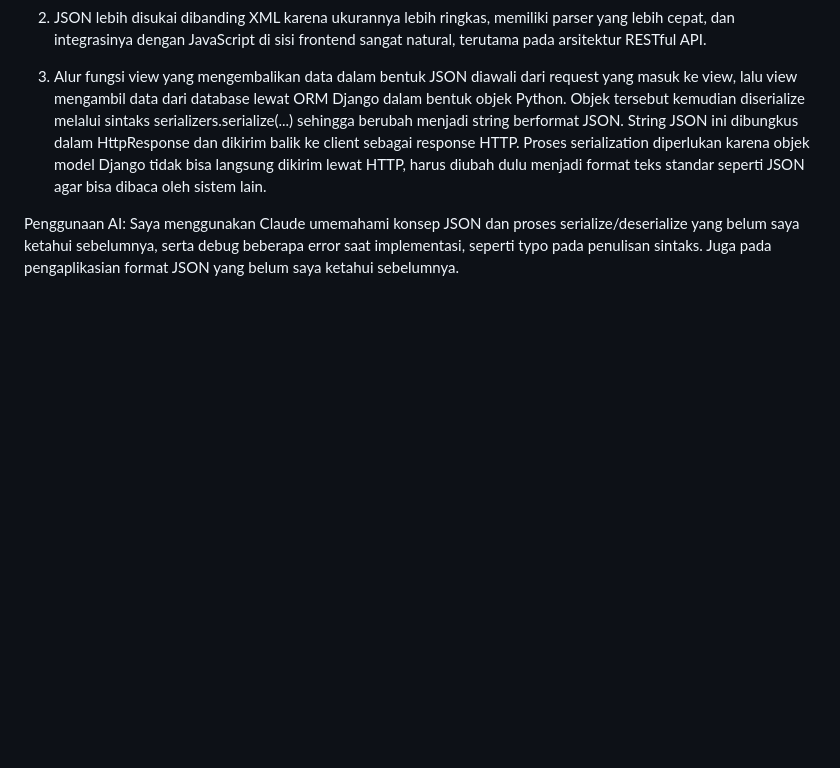
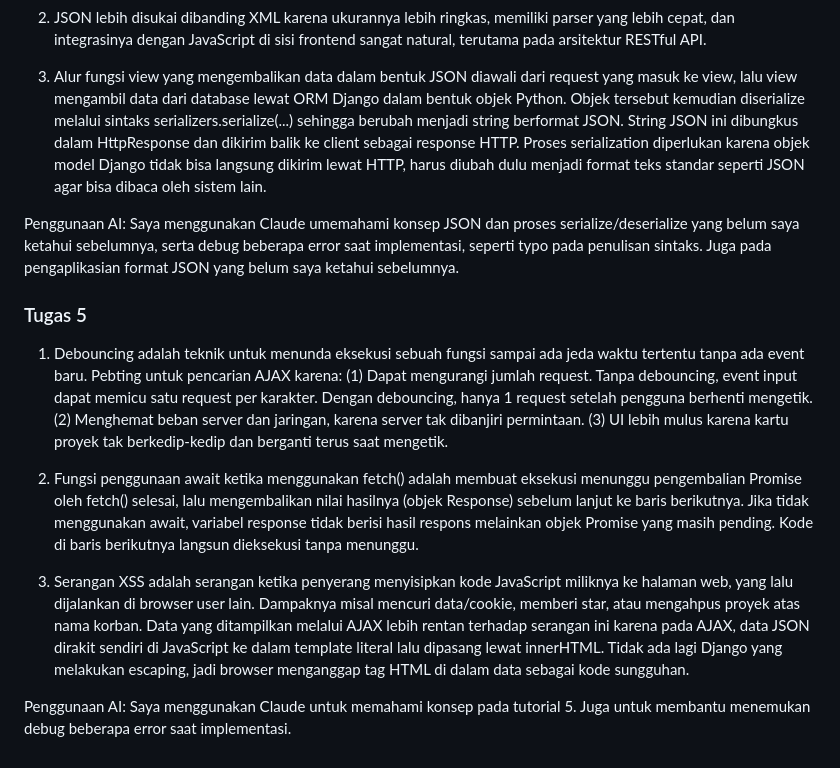
Before and after one commit to asmirandaghina/myportofolio, a Markdown page: README.md, the part around the change. Rendered like a GitHub page; blank space fills up the shorter version.

Commit message:
Menjawab pertanyaan reflektif

```diff
--- a/README.md
+++ b/README.md
@@ -31,3 +31,12 @@ Saya menggunakan Claude untuk membantu menyelesaikan masalah bagian experience.h
 
 Penggunaan AI:
 Saya menggunakan Claude umemahami konsep JSON dan proses serialize/deserialize yang belum saya ketahui sebelumnya, serta debug beberapa error saat implementasi, seperti typo pada penulisan sintaks. Juga pada pengaplikasian format JSON yang belum saya ketahui sebelumnya.
+
+### Tugas 5
+1. Debouncing adalah teknik untuk menunda eksekusi sebuah fungsi sampai ada jeda waktu tertentu tanpa ada event baru. Pebting untuk pencarian AJAX karena: (1) Dapat mengurangi jumlah request. Tanpa debouncing, event input dapat memicu satu request per karakter. Dengan debouncing, hanya 1 request setelah pengguna berhenti mengetik. (2) Menghemat beban server dan jaringan, karena server tak dibanjiri permintaan. (3) UI lebih mulus karena kartu proyek tak berkedip-kedip dan berganti terus saat mengetik.
+
+2. Fungsi penggunaan await ketika menggunakan fetch() adalah membuat eksekusi menunggu pengembalian Promise oleh fetch() selesai, lalu mengembalikan nilai hasilnya (objek Response) sebelum lanjut ke baris berikutnya. Jika tidak menggunakan await, variabel response tidak berisi hasil respons melainkan objek Promise yang masih pending. Kode di baris berikutnya langsun dieksekusi tanpa menunggu.
+
+3. Serangan XSS adalah serangan ketika penyerang menyisipkan kode JavaScript miliknya ke halaman web, yang lalu dijalankan di browser user lain. Dampaknya misal mencuri data/cookie, memberi star, atau mengahpus proyek atas nama korban. Data yang ditampilkan melalui AJAX lebih rentan terhadap serangan ini karena pada AJAX, data JSON dirakit sendiri di JavaScript ke dalam template literal lalu dipasang lewat innerHTML. Tidak ada lagi Django yang melakukan escaping, jadi browser menganggap tag HTML di dalam data sebagai kode sungguhan.
+
+Penggunaan AI: Saya menggunakan Claude untuk memahami konsep pada tutorial 5. Juga untuk membantu menemukan debug beberapa error saat implementasi.
```
